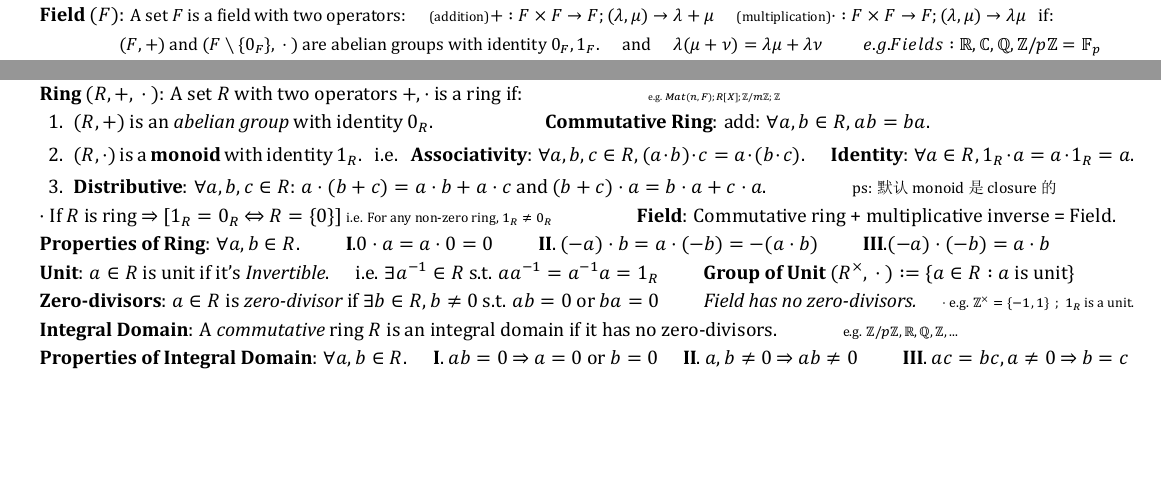
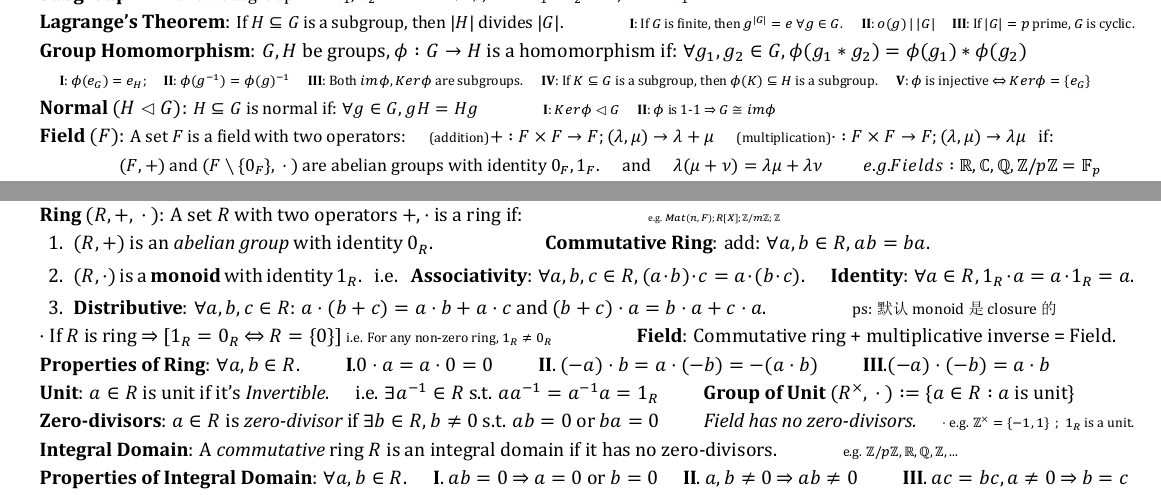
Before and after one commit to zhoujasper/Edin_Year3_Semester2_Notes, a LaTeX document (HAlg/Note/HAlg Note.tex): two parts of pages 1 and 2 of 2 before the commit and two parts of pages 1 and 2 of 3 after it, joined at a grey line, cut at the place of the change, the shorter picture padded with empty space. The pictures show the PDF file HAlg/Note/HAlg Note.pdf that the author committed with the source.

Commit message:
v2.6.3 更新文档，添加拉格朗日定理和群同态的定义，修正输出页数和目录项

```diff
--- a/HAlg/Note/HAlg Note.tex
+++ b/HAlg/Note/HAlg Note.tex
@@ -70,6 +70,14 @@
 \hspace{85pt} {\small \textbf{Identity}: $\exists e\in G$, $\forall g\in G$, $e*g=g*e=g$; \textbf{Inverse}: $\forall g\in G$, $\exists g^{-1}\in G$, $g*g^{-1}=g^{-1}*g=e$.} \quad {\scriptsize $G,H$ groups, then $G\times H$ also.}
 
 \textbf{Subgroup}: {\small $H\subseteq G$ is a subgroup if: \ $\forall h_1,h_2\in H$ \ \textbf{I}: $H\ne\emptyset$; \quad \textbf{II}: $h_1*h_2\in H$; \quad \textbf{III}: $h_1^{-1}\in H$.}
+
+\textbf{Lagrange's Theorem}: {\small If $H\subseteq G$ is a subgroup, then $|H|$ divides $|G|$.} \quad \qquad {\scriptsize \textbf{I}: If $G$ is finite, then $g^{|G|}=e$ $\forall g\in G$. \quad \textbf{II}: $o(g) \ | \ |G|$ \quad \textbf{III}: If $|G|=p$ prime, $G$ is cyclic.}
+
+\textbf{Group Homomorphism}: $G,H$ be groups, $\phi:G\to H$ is a homomorphism if: $\forall g_1,g_2\in G$, $\phi(g_1*g_2)=\phi(g_1)*\phi(g_2)$
+
+\quad {\scriptsize \textbf{I}: $\phi(e_G)=e_H$; \quad \textbf{II}: $\phi(g^{-1})=\phi(g)^{-1}$ \quad \textbf{III}: Both $im \phi,Ker\phi$ are subgroups. \quad \textbf{IV}: If $K\subseteq G$ is a subgroup, then $\phi(K)\subseteq H$ is a subgroup. \quad \textbf{V}: $\phi$ is injective $\Leftrightarrow$ $Ker\phi=\{e_G\}$}
+
+\textbf{Normal $(H\lhd G)$}: {\small $H\subseteq G$ is normal if: $\forall g\in G$, $gH=Hg$} \qquad \quad {\scriptsize \textbf{I}: $Ker\phi\lhd G$ \quad \textbf{II}: $\phi$ is 1-1 $\Rightarrow$ $G\cong im\phi$}
 
 \textbf{Field $(F)$}: {\small A set $F$ is a field with two operators: \quad {\scriptsize(addition)}$+:F\times F\to F;(\lambda,\mu)\to\lambda+\mu$ \quad {\scriptsize(multiplication)}$\cdot:F\times F\to F;(\lambda,\mu)\to\lambda\mu$ \ \ if:}
 
```
Also changed, not shown: HAlg/Note/HAlg Note.pdf, 3 other files.
